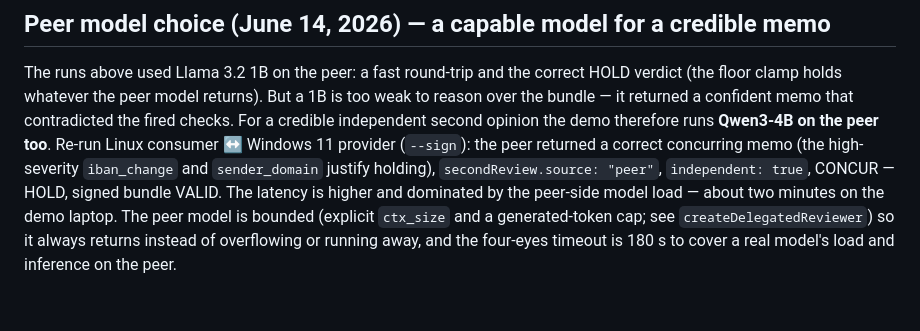
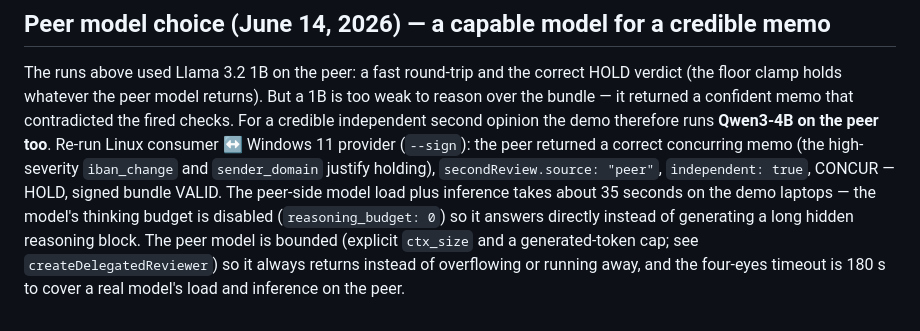
Before and after one commit to LevCey/QuorumGate, a Markdown page: evidence/four-eyes-run.md, the part around the change. GitHub-like rendering.

Commit message:
Update the four-eyes latency note after disabling model thinking
Disabling the reasoning budget cut the peer second opinion from ~2 min to ~35 s;
correct the recorded four-eyes timing to match.

```diff
--- a/evidence/four-eyes-run.md
+++ b/evidence/four-eyes-run.md
@@ -77,7 +77,9 @@ For a credible independent second opinion the demo therefore runs **Qwen3-4B on
 too**. Re-run Linux consumer ↔ Windows 11 provider (`--sign`): the peer returned a correct
 concurring memo (the high-severity `iban_change` and `sender_domain` justify holding),
 `secondReview.source: "peer"`, `independent: true`, CONCUR — HOLD, signed bundle VALID.
-The latency is higher and dominated by the peer-side model load — about two minutes on the
-demo laptop. The peer model is bounded (explicit `ctx_size` and a generated-token cap; see
+The peer-side model load plus inference takes about 35 seconds on the demo laptops — the
+model's thinking budget is disabled (`reasoning_budget: 0`) so it answers directly instead of
+generating a long hidden reasoning block. The peer model is bounded (explicit `ctx_size` and a
+generated-token cap; see
 `createDelegatedReviewer`) so it always returns instead of overflowing or running away, and
 the four-eyes timeout is 180 s to cover a real model's load and inference on the peer.
```
